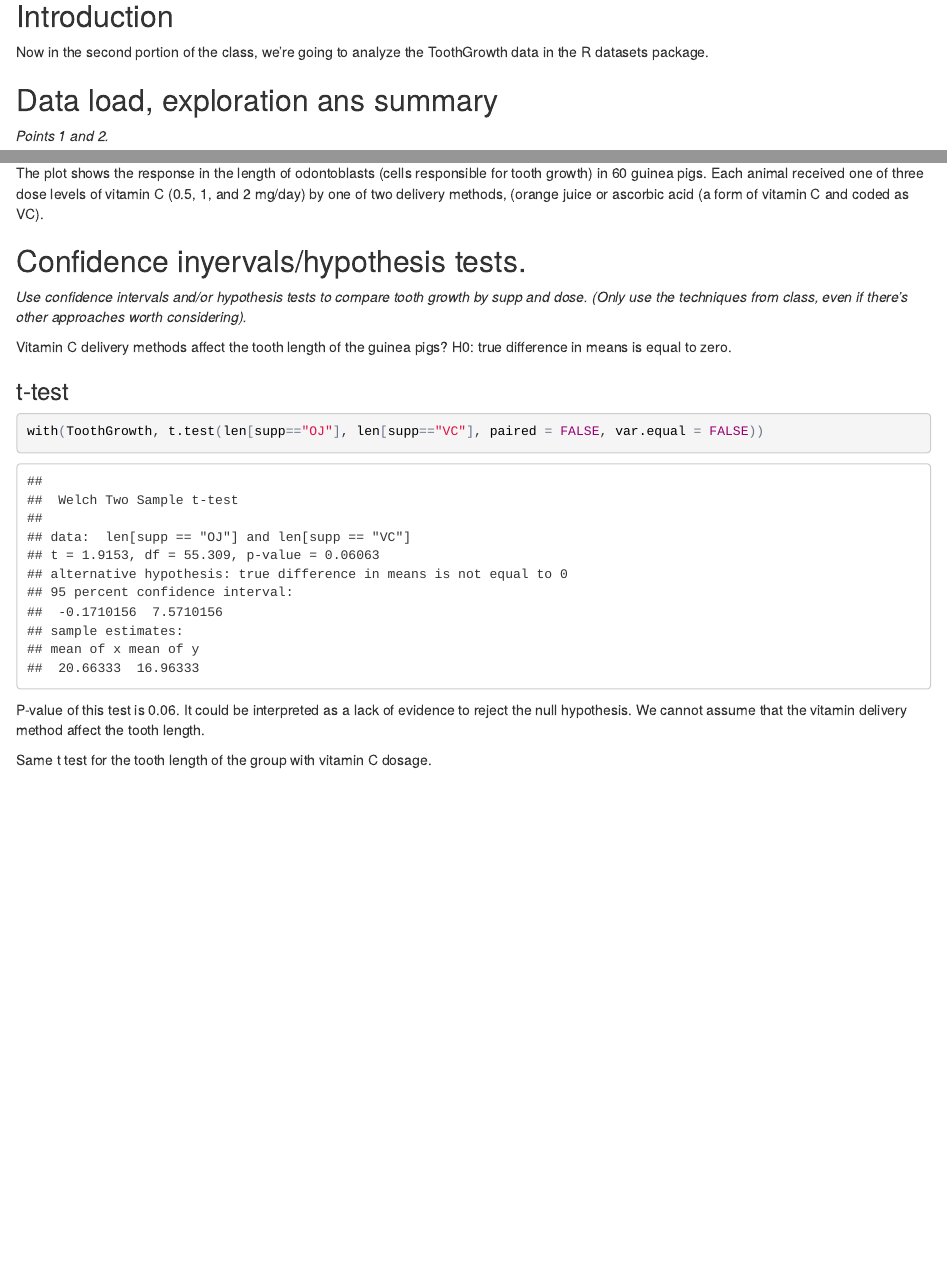
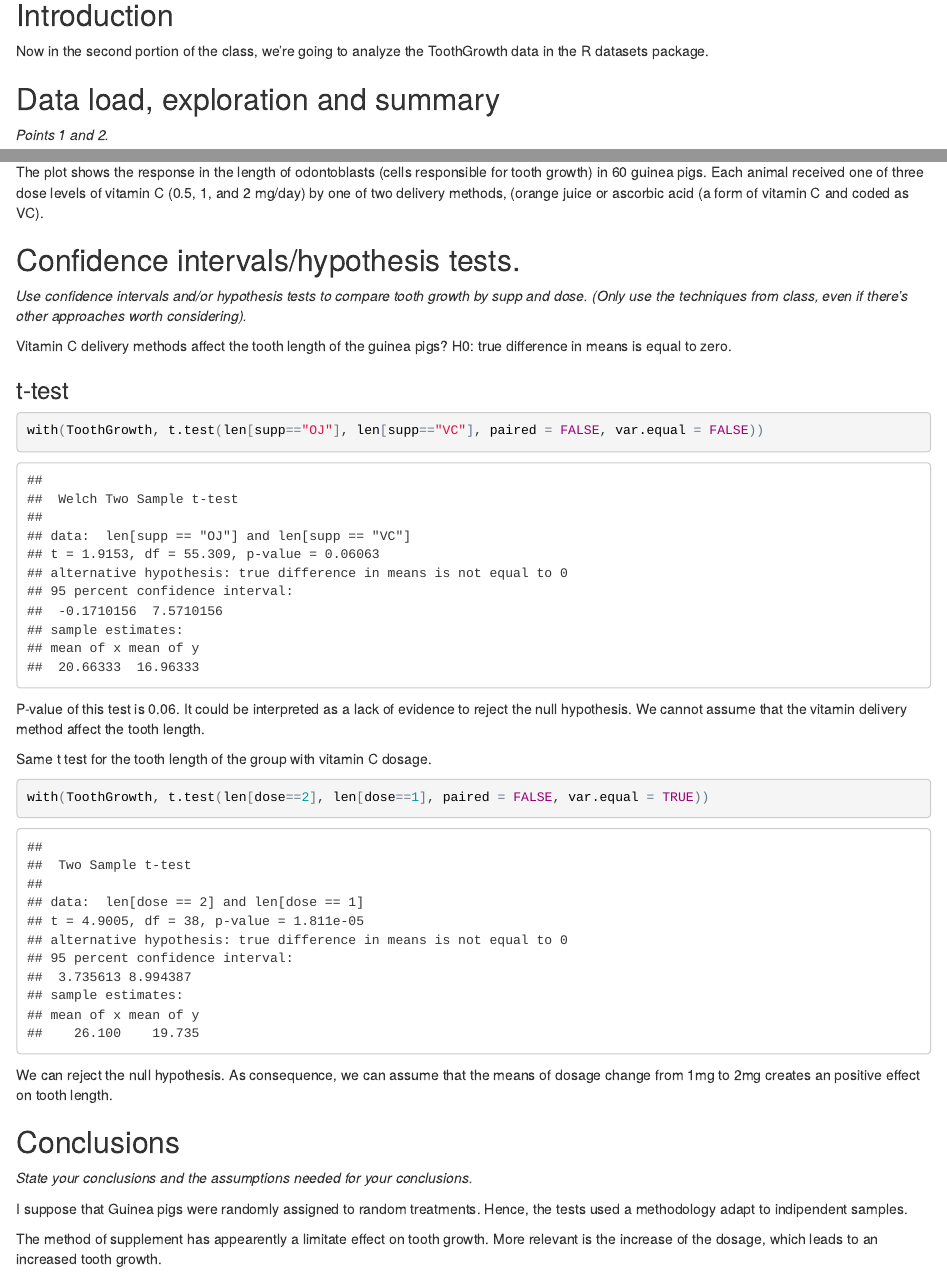
Before and after one commit to Maurizio-Mario/Inferential_statistics_2, an R Markdown document (Inferential_statistics_2.Rmd): the page in a window 1100 px wide, from 140 px down, and a second part further down, joined at a grey line. The pictures show the output file Inferential_statistics_2.html that the author committed with the source, opened offline.

Commit message:
t-tests completed. Minor revisions required.

````diff
--- a/Inferential_statistics_2.Rmd
+++ b/Inferential_statistics_2.Rmd
@@ -9,7 +9,7 @@ output: html_document
 
 Now in the second portion of the class, we're going to analyze the ToothGrowth data in the R datasets package.
 
-## Data load, exploration ans summary
+## Data load, exploration and summary
 _Points 1 and 2._
 
 ``` {r}
@@ -30,7 +30,7 @@ with(ToothGrowth, coplot(len ~ dose | supp))
 
 The plot shows the response in the length of odontoblasts (cells responsible for tooth growth) in 60 guinea pigs. Each animal received one of three dose levels of vitamin C (0.5, 1, and 2 mg/day) by one of two delivery methods, (orange juice or ascorbic acid (a form of vitamin C and coded as VC).
 
-## Confidence inyervals/hypothesis tests.
+## Confidence intervals/hypothesis tests.
 _Use confidence intervals and/or hypothesis tests to compare tooth growth by supp and dose. (Only use the techniques from class, even if there's other approaches worth considering)._
 
 Vitamin C delivery methods affect the tooth length of the guinea pigs?
@@ -45,3 +45,16 @@ with(ToothGrowth, t.test(len[supp=="OJ"], len[supp=="VC"], paired = FALSE, var.e
 P-value of this test is 0.06. It could be interpreted as a lack of evidence to reject the null hypothesis. We cannot assume that the vitamin delivery method affect the tooth length.
 
 Same t test for the tooth length of the group with vitamin C dosage.
+
+```{r}
+with(ToothGrowth, t.test(len[dose==2], len[dose==1], paired = FALSE, var.equal = TRUE))
+```
+
+We can reject the null hypothesis. As consequence, we can assume that the means of dosage change from 1mg to 2mg creates an positive effect on tooth length.
+
+## Conclusions
+_State your conclusions and the assumptions needed for your conclusions._
+
+I suppose that Guinea pigs were randomly assigned to random treatments. Hence, the tests used a methodology adapt to indipendent samples.
+
+The method of supplement has appearently a limitate effect on tooth growth. More relevant is the increase of the dosage, which leads to an increased tooth growth.
````
Also changed, not shown: Inferential_statistics_2.html.
